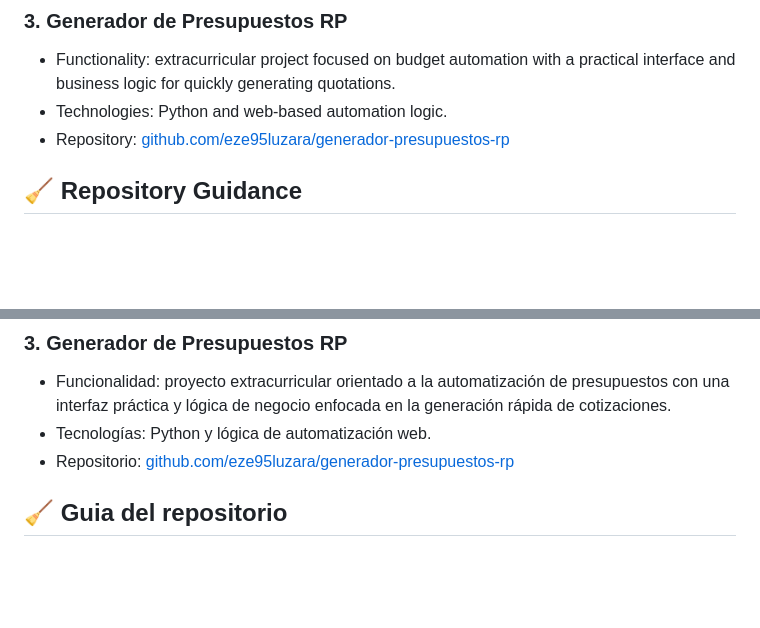
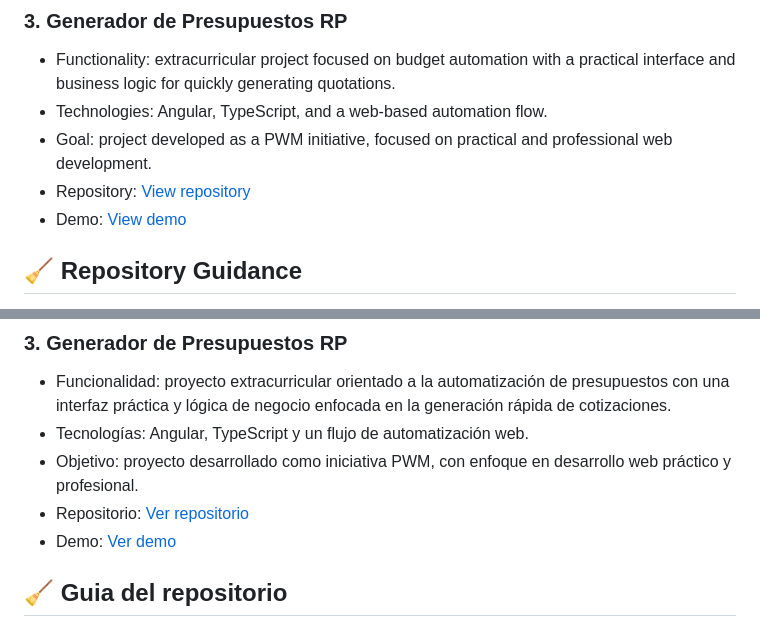
Before and after one commit to eze95luzara/Professional_Portfolio, a Markdown page: README.md, 2 parts joined by grey strips. GitHub-like rendering; blank space fills up the shorter version.

Commit message:
se modifico el archivo README

```diff
--- a/README.md
+++ b/README.md
@@ -98,8 +98,10 @@ This section highlights the academic projects with the highest value for a profe
 ### 3. Generador de Presupuestos RP
 
 - Functionality: extracurricular project focused on budget automation with a practical interface and business logic for quickly generating quotations.
-- Technologies: Python and web-based automation logic.
-- Repository: [github.com/eze95luzara/generador-presupuestos-rp](https://github.com/eze95luzara/generador-presupuestos-rp)
+- Technologies: Angular, TypeScript, and a web-based automation flow.
+- Goal: project developed as a PWM initiative, focused on practical and professional web development.
+- Repository: [View repository](https://github.com/eze95luzara/generador-presupuestos-rp)
+- Demo: [View demo](https://generador-presupuestos-rp.vercel.app/)
 
 ## 🧹 Repository Guidance
 
@@ -216,8 +218,10 @@ En esta sección se agrupan los proyectos desarrollados con enfoque de aprendiza
 ### 3. Generador de Presupuestos RP
 
 - Funcionalidad: proyecto extracurricular orientado a la automatización de presupuestos con una interfaz práctica y lógica de negocio enfocada en la generación rápida de cotizaciones.
-- Tecnologías: Python y lógica de automatización web.
-- Repositorio: [github.com/eze95luzara/generador-presupuestos-rp](https://github.com/eze95luzara/generador-presupuestos-rp)
+- Tecnologías: Angular, TypeScript y un flujo de automatización web.
+- Objetivo: proyecto desarrollado como iniciativa PWM, con enfoque en desarrollo web práctico y profesional.
+- Repositorio: [Ver repositorio](https://github.com/eze95luzara/generador-presupuestos-rp)
+- Demo: [Ver demo](https://generador-presupuestos-rp.vercel.app/)
 
 ## 🧹 Guia del repositorio
 
```
